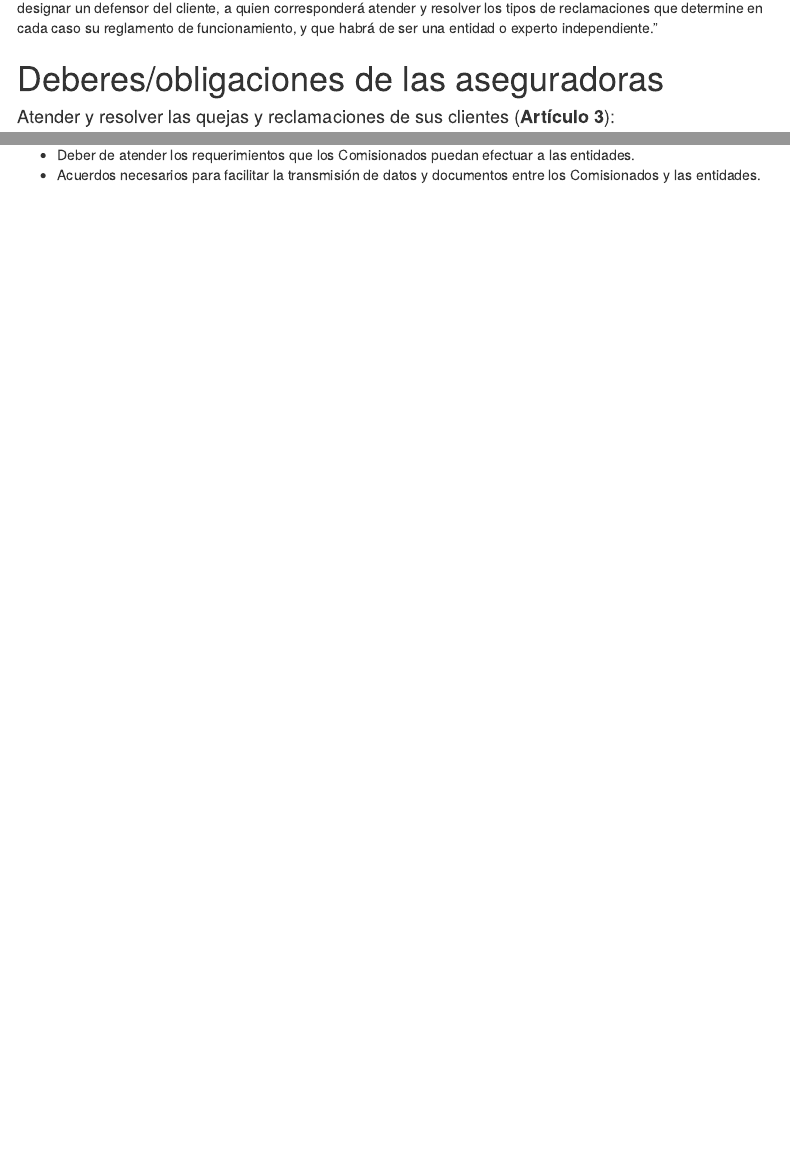
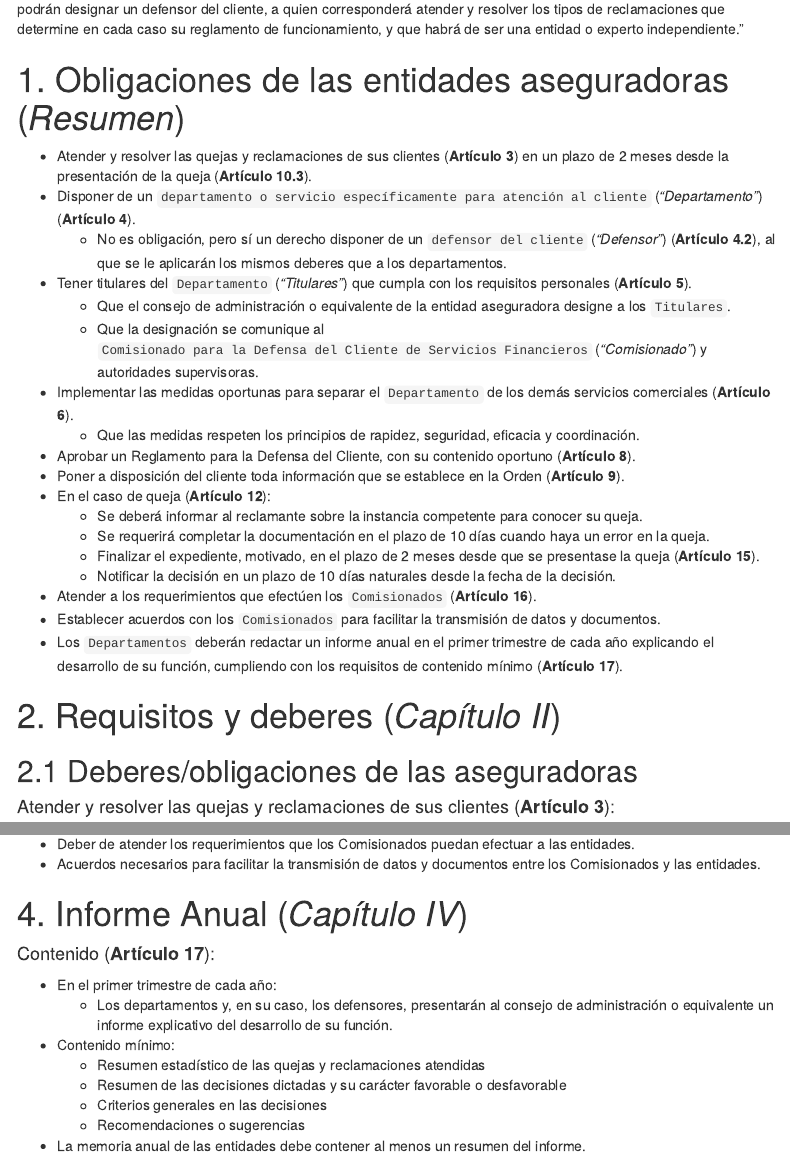
Before and after one commit to hessniklas/Resumen_Orden-ECO-734-2004, an R Markdown document (Resumen_10032022.Rmd): the page in a window 1100 px wide, from 150 px down before the commit and from 160 px down after it, so that both start at the same text, and a second part further down, joined at a grey line. The pictures show the output file Resumen_10032022.html that the author committed with the source, opened offline; menus at the side of the page are left out.

Commit message:
Final Updates

```diff
--- a/Resumen_10032022.Rmd
+++ b/Resumen_10032022.Rmd
@@ -8,10 +8,33 @@ output:
 date: "`r Sys.Date()`"
 ---
 
-“Las entidades […] aseguradoras deberán contar con un departamento o servicio de atención al cliente. Además podrán designar un defensor del cliente, a quien corresponderá atender y resolver los tipos de reclamaciones que determine en cada caso su reglamento de funcionamiento, y que habrá de ser una entidad o experto independiente.”
+“Las entidades […] `aseguradoras` deberán contar con un departamento o servicio de atención al cliente. Además podrán designar un defensor del cliente, a quien corresponderá atender y resolver los tipos de reclamaciones que determine en cada caso su reglamento de funcionamiento, y que habrá de ser una entidad o experto independiente.”
 
-# Deberes/obligaciones de las aseguradoras
+# 1. Obligaciones de las entidades aseguradoras (*Resumen*)
 
+-   Atender y resolver las quejas y reclamaciones de sus clientes (**Artículo 3**) en un plazo de 2 meses desde la presentación de la queja (**Artículo 10.3**).
+-   Disponer de un `departamento o servicio específicamente para atención al cliente` (*“Departamento”*) (**Artículo 4**).
+    -   No es obligación, pero sí un derecho disponer de un `defensor del cliente` (*“Defensor”*) (**Artículo 4.2**), al que se le aplicarán los mismos deberes que a los departamentos.
+-   Tener titulares del `Departamento` (*"Titulares"*) que cumpla con los requisitos personales (**Artículo 5**).
+    -   Que el consejo de administración o equivalente de la entidad aseguradora designe a los `Titulares`.
+    -   Que la designación se comunique al `Comisionado para la Defensa del Cliente de Servicios Financieros` (*"Comisionado"*) y autoridades supervisoras.
+-   Implementar las medidas oportunas para separar el `Departamento` de los demás servicios comerciales (**Artículo 6**).
+    -   Que las medidas respeten los principios de rapidez, seguridad, eficacia y coordinación.
+-   Aprobar un Reglamento para la Defensa del Cliente, con su contenido oportuno (**Artículo 8**).
+-   Poner a disposición del cliente toda información que se establece en la Orden (**Artículo 9**).
+-   En el caso de queja (**Artículo 12**):
+    -   Se deberá informar al reclamante sobre la instancia competente para conocer su queja.
+    -   Se requerirá completar la documentación en el plazo de 10 días cuando haya un error en la queja.
+    -   Finalizar el expediente, motivado, en el plazo de 2 meses desde que se presentase la queja (**Artículo 15**).
+    -   Notificar la decisión en un plazo de 10 días naturales desde la fecha de la decisión.
+-   Atender a los requerimientos que efectúen los `Comisionados` (**Artículo 16**).
+-   Establecer acuerdos con los `Comisionados` para facilitar la transmisión de datos y documentos.
+-   Los `Departamentos` deberán redactar un informe anual en el primer trimestre de cada año explicando el desarrollo de su función, cumpliendo con los requisitos de contenido mínimo (**Artículo 17**).
+
+
+# 2. Requisitos y deberes (*Capítulo II*)
+
+## 2.1 Deberes/obligaciones de las aseguradoras
 
 #### Atender y resolver las quejas y reclamaciones de sus clientes (**Artículo 3**):
 
@@ -99,7 +122,7 @@ date: "`r Sys.Date()`"
 -   Decisiones vinculantes
     -   Las decisiones favorables al reclamante vincularán a la entidad.
 
-# Procedimiento (Capítulo III)
+# 3. Procedimiento (*Capítulo III*)
 
 #### Tiempo (**Artículo 10.3.**):
 -   Los departamentos o servicios de atención al cliente y los defensores del cliente, dispondrán de un plazo de dos meses desde la presentación de la queja para dictar un pronunciamiento.
@@ -150,3 +173,16 @@ date: "`r Sys.Date()`"
 #### Relación con los Comisionados (**Artículo 16**):
 -   Deber de atender los requerimientos que los Comisionados puedan efectuar a las entidades.
 -   Acuerdos necesarios para facilitar la transmisión de datos y documentos entre los Comisionados y las entidades.
+
+
+# 4. Informe Anual (*Capítulo IV*)
+
+#### Contenido (**Artículo 17**):
+-   En el primer trimestre de cada año:
+    -   Los departamentos y, en su caso, los defensores, presentarán al consejo de administración o equivalente un informe explicativo del desarrollo de su función.
+-   Contenido mínimo:
+    -   Resumen estadístico de las quejas y reclamaciones atendidas
+    -   Resumen de las decisiones dictadas y su carácter favorable o desfavorable
+    -   Criterios generales en las decisiones
+    -   Recomendaciones o sugerencias
+-   La memoria anual de las entidades debe contener al menos un resumen del informe.
```
Also changed, not shown: Resumen_10032022.html, Resumen_10032022.Rmd (4 more changed lines).
